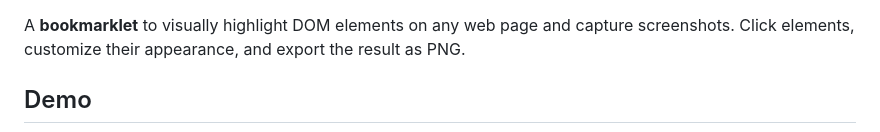
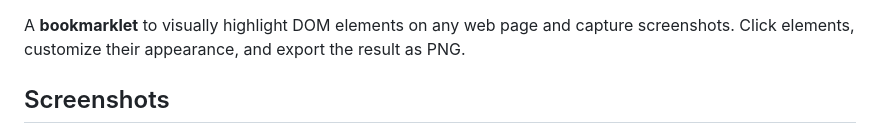
Before and after one commit to ffooll-bit/dom-highlight-tool, a Markdown page: README.md, the part around one of its changes. GitHub-like rendering.

Commit message:
docs: update screenshot layout in README
One demo image centered, three popup images side by side.

```diff
--- a/README.md
+++ b/README.md
@@ -4,5 +4,5 @@
 
 A **bookmarklet** to visually highlight DOM elements on any web page and capture screenshots. Click elements, customize their appearance, and export the result as PNG.
 
-## Demo
+## Screenshots
 
```
Also changed, not shown: other parts of README.md (+9 -2 lines), docs/screenshots/screenshot-demo.png, docs/screenshots/screenshot-popup-1.png (added), docs/screenshots/screenshot-popup-2.png (added), docs/screenshots/screenshot-popup-3.png (added), docs/screenshots/screenshot-popup.png (deleted).
